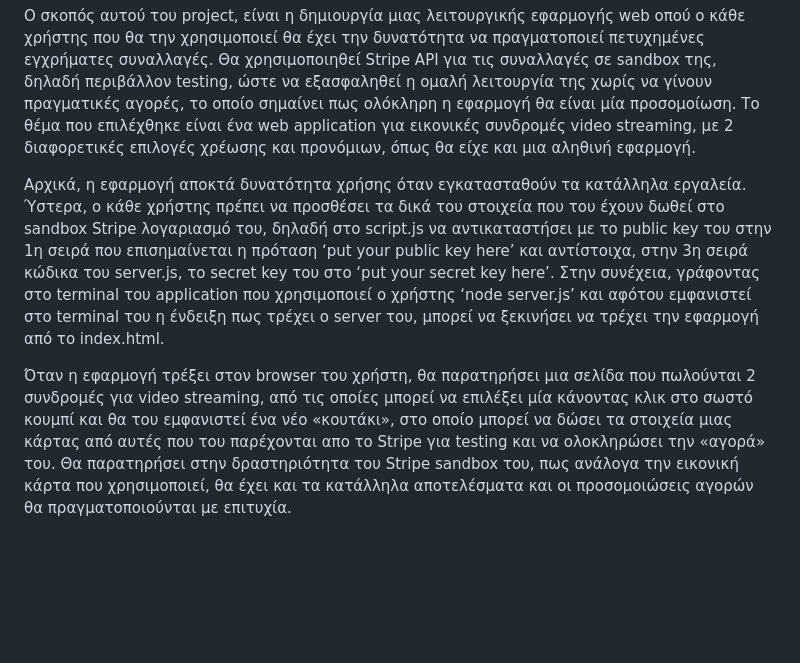
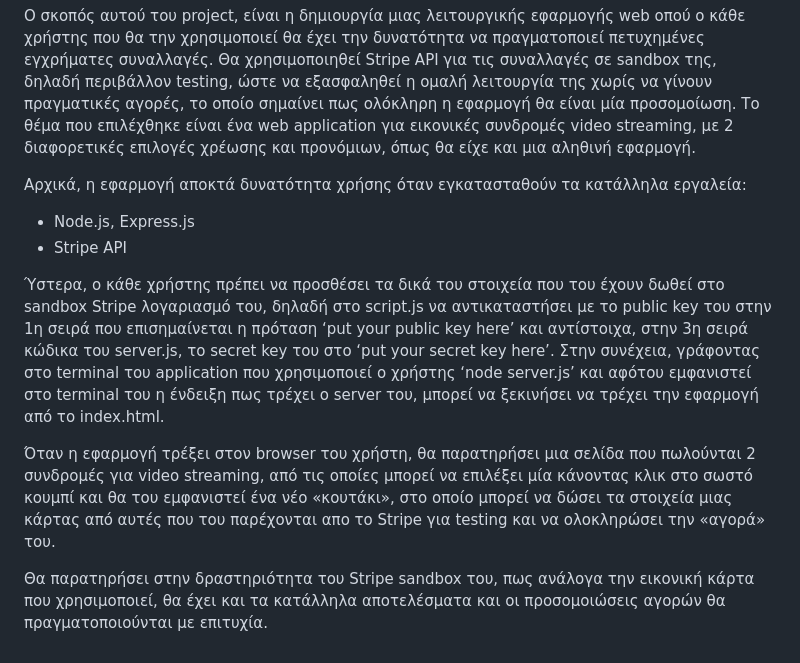
Before and after one commit to danaekr/payments-webapp, a Markdown page: README.md, the part around the change. Rendered like a GitHub page; blank space fills up the shorter version.

```diff
--- a/README.md
+++ b/README.md
@@ -7,7 +7,14 @@ CLD6000 Contemporary Problem Analysis
 
 
 
-Αρχικά, η εφαρμογή αποκτά δυνατότητα χρήσης όταν εγκατασταθούν τα κατάλληλα εργαλεία. Ύστερα, ο κάθε χρήστης πρέπει να προσθέσει τα δικά του στοιχεία που του έχουν δωθεί στο sandbox Stripe λογαριασμό του, δηλαδή στο script.js να αντικαταστήσει με το public key του στην 1η σειρά που επισημαίνεται η πρόταση ‘put your public key here’ και αντίστοιχα, στην 3η σειρά κώδικα του server.js, το secret key του στο ‘put your secret key here’.
+Αρχικά, η εφαρμογή αποκτά δυνατότητα χρήσης όταν εγκατασταθούν τα κατάλληλα εργαλεία:
+-	Node.js, Express.js
+-	Stripe API
+
+
+Ύστερα, ο κάθε χρήστης πρέπει να προσθέσει τα δικά του στοιχεία που του έχουν δωθεί στο sandbox Stripe λογαριασμό του, δηλαδή στο script.js να αντικαταστήσει με το public key του στην 1η σειρά που επισημαίνεται η πρόταση ‘put your public key here’ και αντίστοιχα, στην 3η σειρά κώδικα του server.js, το secret key του στο ‘put your secret key here’.
 Στην συνέχεια, γράφοντας στο terminal του application που χρησιμοποιεί ο χρήστης ‘node server.js’ και αφότου εμφανιστεί στο terminal του η ένδειξη πως τρέχει ο server του, μπορεί να ξεκινήσει να τρέχει την εφαρμογή από το index.html.
 
-Όταν η εφαρμογή τρέξει στον browser του χρήστη, θα παρατηρήσει μια σελίδα που πωλούνται 2 συνδρομές για video streaming, από τις οποίες μπορεί να επιλέξει μία κάνοντας κλικ στο σωστό κουμπί και θα του εμφανιστεί ένα νέο «κουτάκι», στο οποίο μπορεί να δώσει τα στοιχεία μιας κάρτας από αυτές που του παρέχονται απο το Stripe για testing και να ολοκληρώσει την «αγορά» του. Θα παρατηρήσει στην δραστηριότητα του Stripe sandbox του, πως ανάλογα την εικονική κάρτα που χρησιμοποιεί, θα έχει και τα κατάλληλα αποτελέσματα και οι προσομοιώσεις αγορών θα πραγματοποιούνται με επιτυχία.
+Όταν η εφαρμογή τρέξει στον browser του χρήστη, θα παρατηρήσει μια σελίδα που πωλούνται 2 συνδρομές για video streaming, από τις οποίες μπορεί να επιλέξει μία κάνοντας κλικ στο σωστό κουμπί και θα του εμφανιστεί ένα νέο «κουτάκι», στο οποίο μπορεί να δώσει τα στοιχεία μιας κάρτας από αυτές που του παρέχονται απο το Stripe για testing και να ολοκληρώσει την «αγορά» του.
+
+Θα παρατηρήσει στην δραστηριότητα του Stripe sandbox του, πως ανάλογα την εικονική κάρτα που χρησιμοποιεί, θα έχει και τα κατάλληλα αποτελέσματα και οι προσομοιώσεις αγορών θα πραγματοποιούνται με επιτυχία.
```
